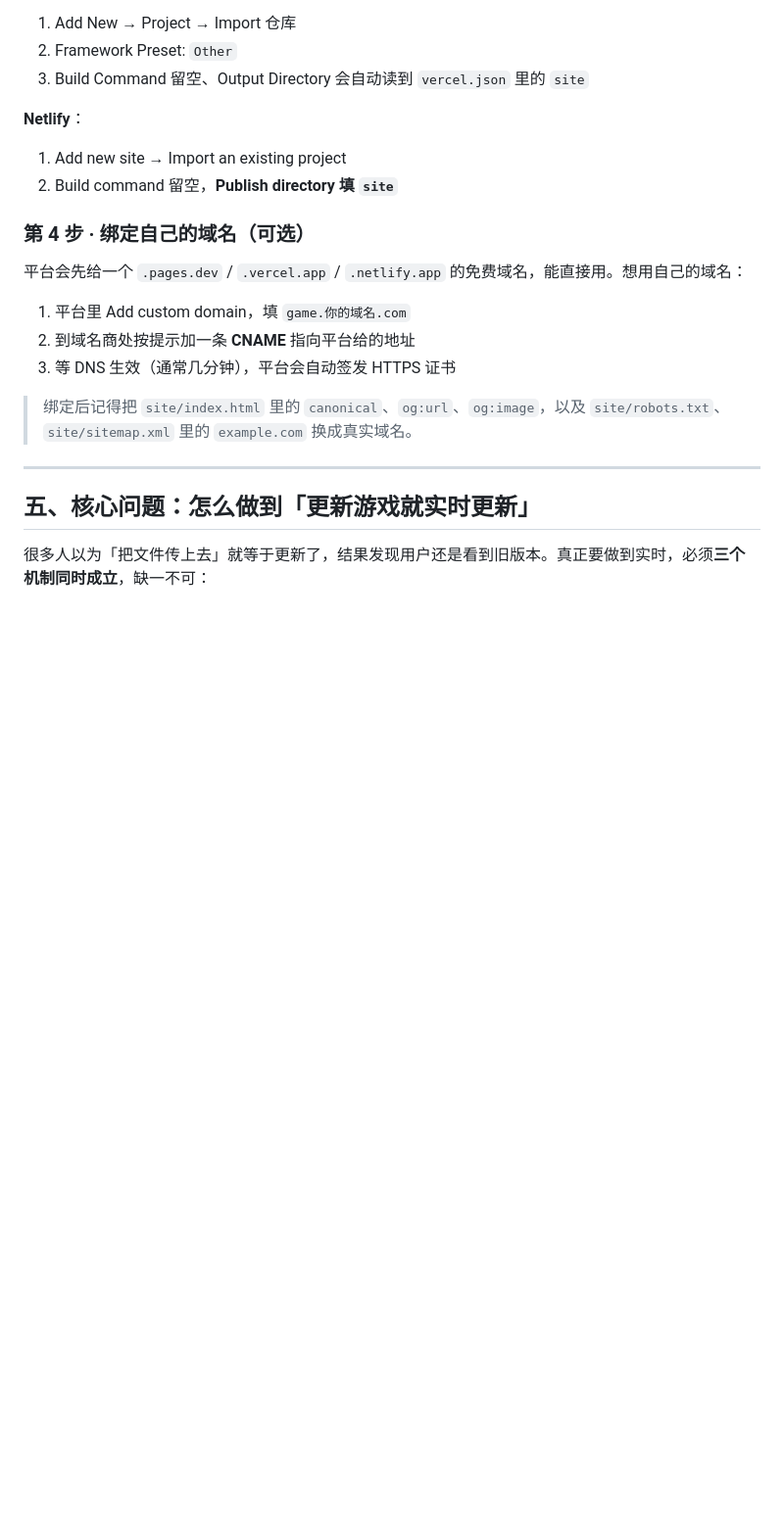
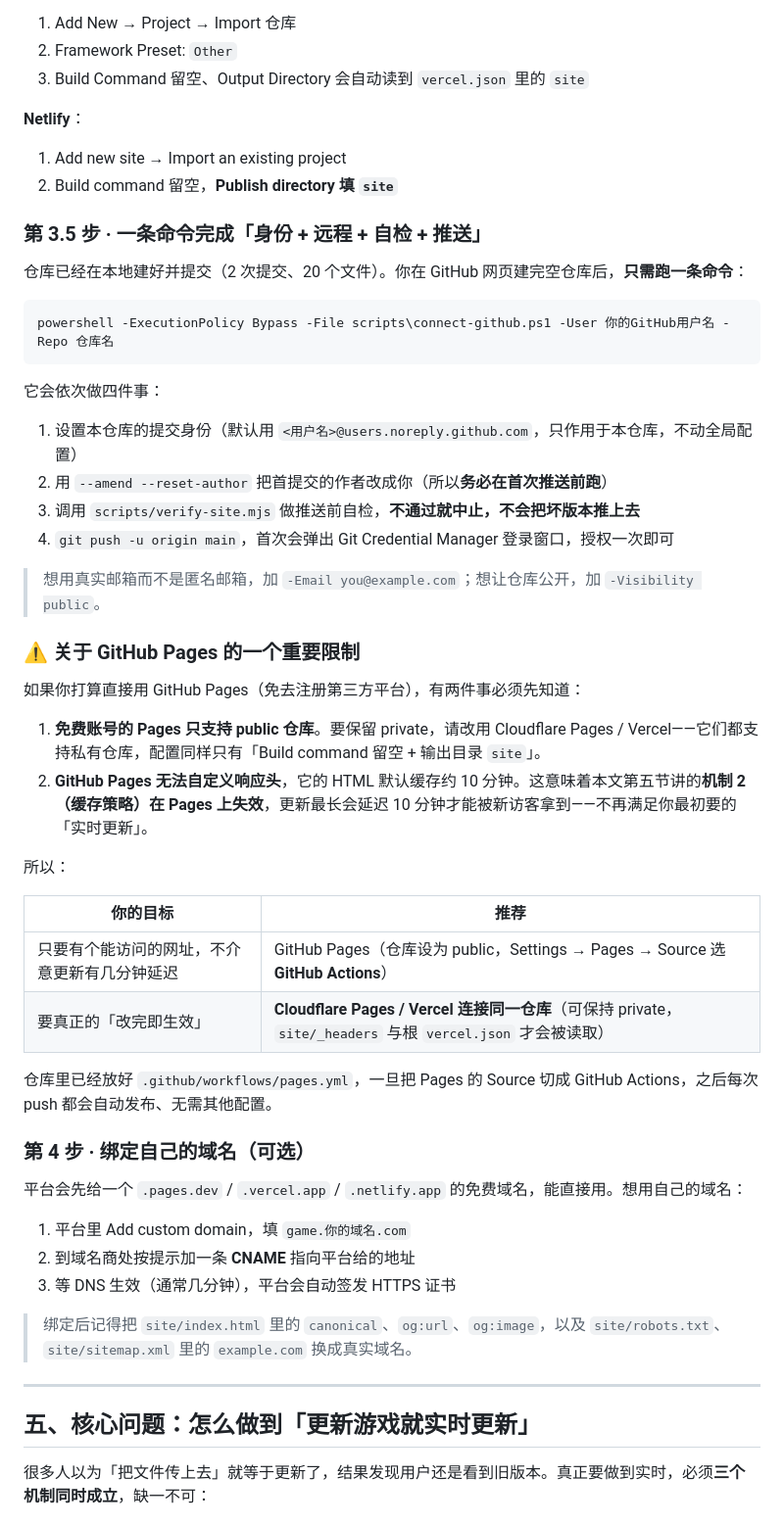
Before and after one commit to shiyi7789/xiuxianmoni, a Markdown page: 部署指引.md, the part around the change. Shown at 98% size. Drawn GitHub-style; blank space fills up the shorter version.

Commit message:
docs: 补充 GitHub 一步连接脚本说明与 Pages 限制
- 部署指引「路径 B」新增 3.5 步：connect-github.ps1 的用法与它做的四件事
- 明确 GitHub Pages 的两个硬限制：免费账号只支持 public 仓库、无法自定义响应头
  （HTML 默认缓存约 10 分钟，会使「实时更新」的机制 2 失效）
- 给出选择表：只求能访问 → Pages；要改完即生效 → Cloudflare Pages / Vercel

````diff
--- a/部署指引.md
+++ b/部署指引.md
@@ -93,6 +93,39 @@ git push -u origin main
 **Netlify**：
 1. Add new site → Import an existing project
 2. Build command 留空，**Publish directory 填 `site`**
+
+### 第 3.5 步 · 一条命令完成「身份 + 远程 + 自检 + 推送」
+
+仓库已经在本地建好并提交（2 次提交、20 个文件）。你在 GitHub 网页建完空仓库后，**只需跑一条命令**：
+
+```powershell
+powershell -ExecutionPolicy Bypass -File scripts\connect-github.ps1 -User 你的GitHub用户名 -Repo 仓库名
+```
+
+它会依次做四件事：
+
+1. 设置本仓库的提交身份（默认用 `<用户名>@users.noreply.github.com`，只作用于本仓库，不动全局配置）
+2. 用 `--amend --reset-author` 把首提交的作者改成你（所以**务必在首次推送前跑**）
+3. 调用 `scripts/verify-site.mjs` 做推送前自检，**不通过就中止，不会把坏版本推上去**
+4. `git push -u origin main`，首次会弹出 Git Credential Manager 登录窗口，授权一次即可
+
+> 想用真实邮箱而不是匿名邮箱，加 `-Email you@example.com`；想让仓库公开，加 `-Visibility public`。
+
+### ⚠️ 关于 GitHub Pages 的一个重要限制
+
+如果你打算直接用 GitHub Pages（免去注册第三方平台），有两件事必须先知道：
+
+1. **免费账号的 Pages 只支持 public 仓库**。要保留 private，请改用 Cloudflare Pages / Vercel——它们都支持私有仓库，配置同样只有「Build command 留空 + 输出目录 `site`」。
+2. **GitHub Pages 无法自定义响应头**，它的 HTML 默认缓存约 10 分钟。这意味着本文第五节讲的**机制 2（缓存策略）在 Pages 上失效**，更新最长会延迟 10 分钟才能被新访客拿到——不再满足你最初要的「实时更新」。
+
+所以：
+
+| 你的目标 | 推荐 |
+|---|---|
+| 只要有个能访问的网址，不介意更新有几分钟延迟 | GitHub Pages（仓库设为 public，Settings → Pages → Source 选 **GitHub Actions**） |
+| 要真正的「改完即生效」 | **Cloudflare Pages / Vercel 连接同一仓库**（可保持 private，`site/_headers` 与根 `vercel.json` 才会被读取） |
+
+仓库里已经放好 `.github/workflows/pages.yml`，一旦把 Pages 的 Source 切成 GitHub Actions，之后每次 push 都会自动发布、无需其他配置。
 
 ### 第 4 步 · 绑定自己的域名（可选）
 
````
